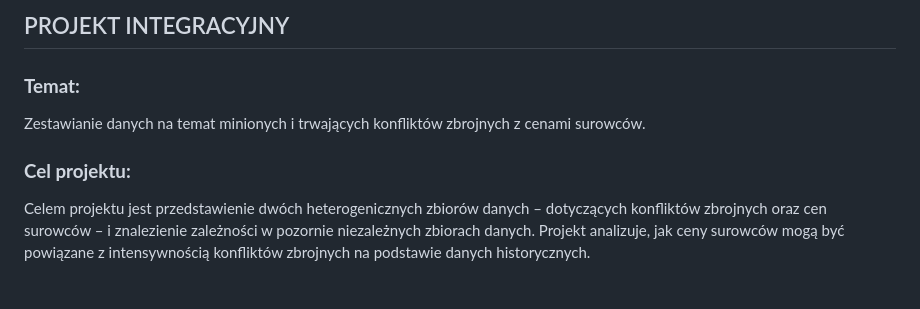
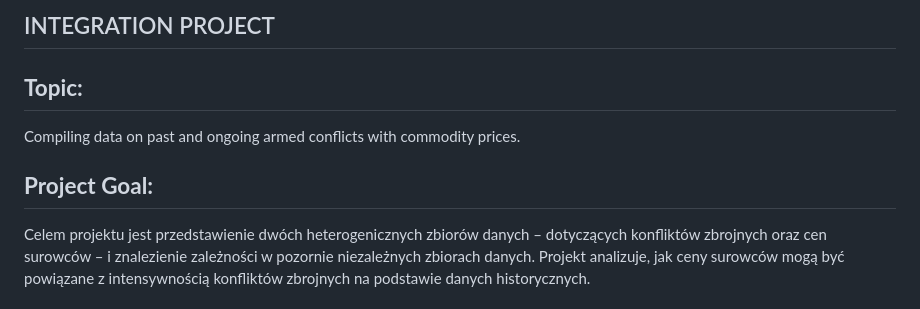
Before and after one commit to jagfoljersolen/Integration_Project, a Markdown page: README.md, the part around the change. Drawn GitHub-style.

```diff
--- a/README.md
+++ b/README.md
@@ -1,9 +1,9 @@
-## PROJEKT INTEGRACYJNY
+## INTEGRATION PROJECT
 
-### **Temat:**
-Zestawianie danych na temat minionych i trwających konfliktów zbrojnych z cenami surowców.
+## **Topic:**
+Compiling data on past and ongoing armed conflicts with commodity prices.
 
-### **Cel projektu:**
+## **Project Goal:**
 Celem projektu jest przedstawienie dwóch heterogenicznych zbiorów danych – dotyczących konfliktów zbrojnych oraz cen surowców – i znalezienie zależności w pozornie niezależnych zbiorach danych. Projekt analizuje, jak ceny surowców mogą być powiązane z intensywnością konfliktów zbrojnych na podstawie danych historycznych.
 
 ## **Opis projektu**
```
